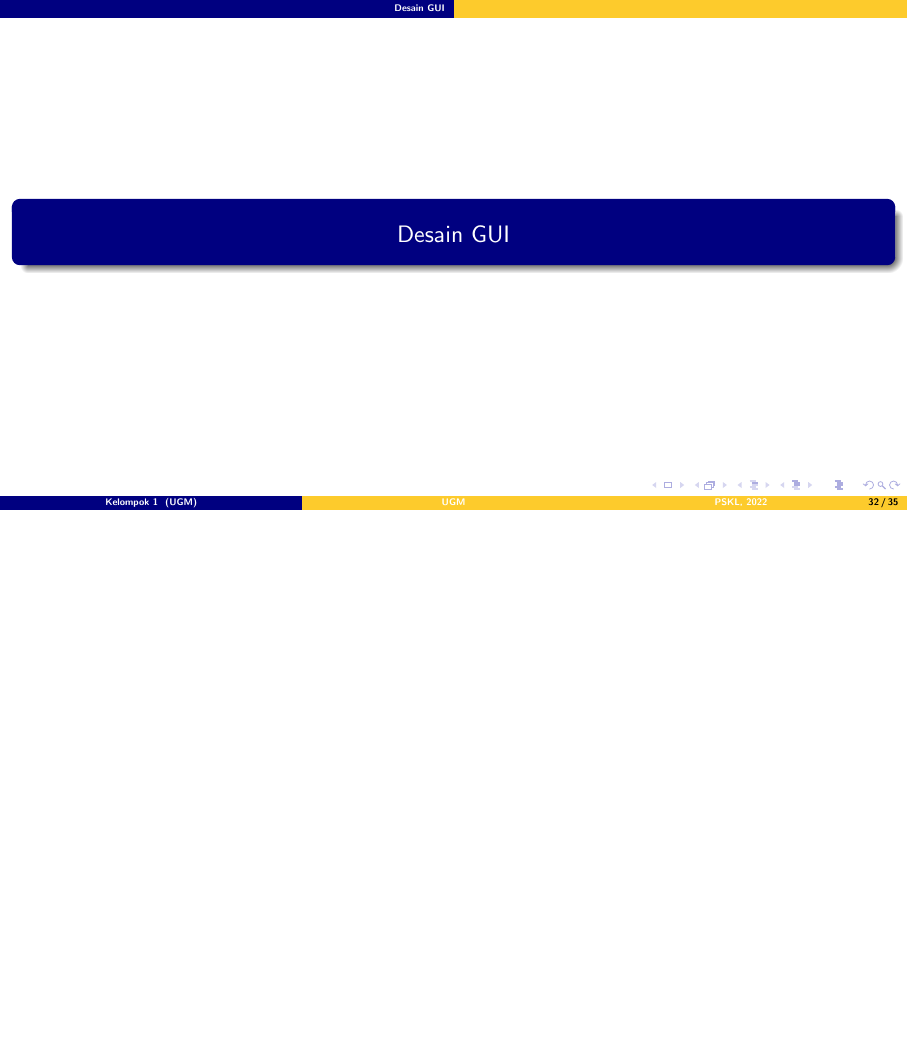
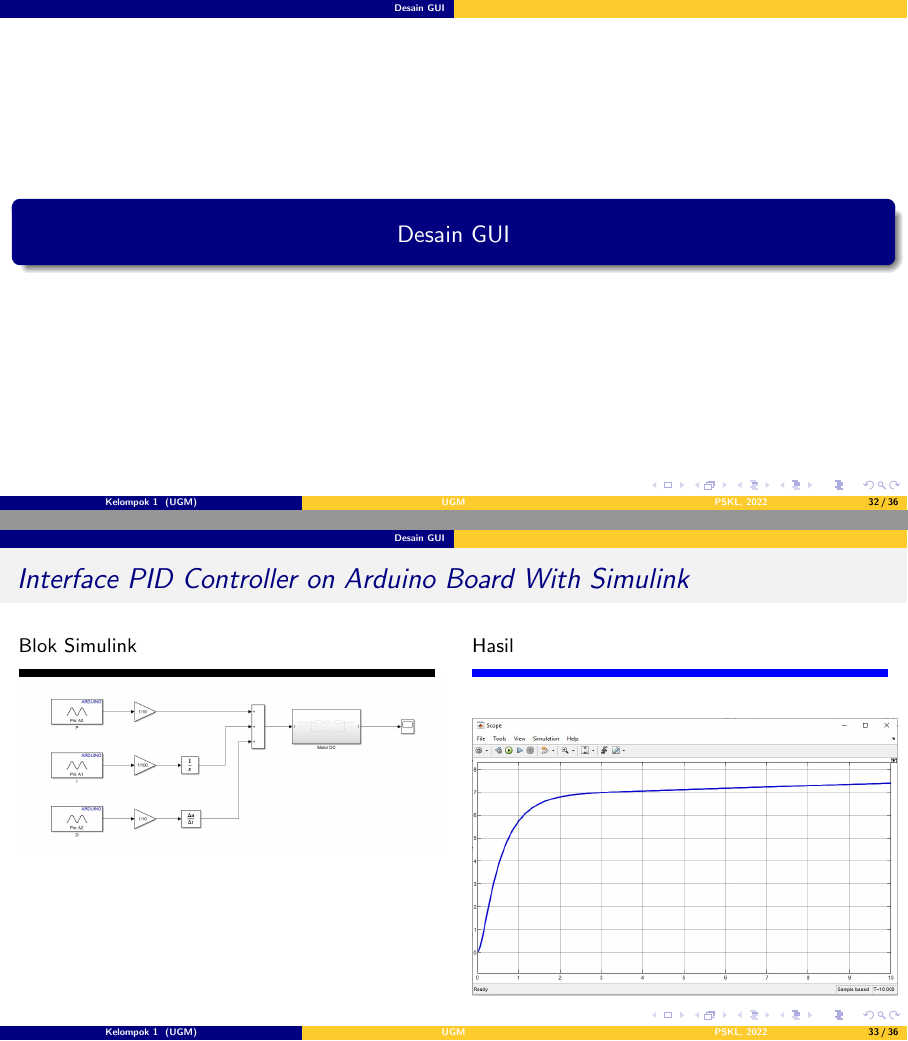
Before and after one commit to bodhi77/Projects-Praktikum-SKL-Kelompok-1-2022, a LaTeX poster (Tex/main.tex): page 32 of 35 before the commit and pages 32 and 33 of 36 after it, the two joined at a grey line, the shorter picture padded with empty space. Compiled offline with pdfLaTeX.

Commit message:
tes update

```diff
--- a/Tex/main.tex
+++ b/Tex/main.tex
@@ -884,23 +884,23 @@
 %\end{frame}
 
 
-%\begin{frame}{\textit{Interface PID Controller on Arduino Board With Simulink}}
-%	\begin{columns}[T] % align columns
-%		\begin{column}{0.48\textwidth}
-%			Blok Simulink
-%			\color{black}\rule{\linewidth}{4pt}
-%			\includegraphics[width=7.5cm]{Gambar Lain/asimulink_pid.jpg}
-%		\end{column}%
-%		\hfill%
-%		\begin{column}{0.48\textwidth}
-%			Hasil
-%			\color{blue}\rule{\linewidth}{4pt}
-%			\begin{center}
-%				\includegraphics[width=7.5cm]{Hasil Matlab/scopesys.jpg}
-%			\end{center}
-%		\end{column}
-%	\end{columns}
-%\end{frame}
+\begin{frame}{\textit{Interface PID Controller on Arduino Board With Simulink}}
+	\begin{columns}[T] % align columns
+		\begin{column}{0.48\textwidth}
+			Blok Simulink
+			\color{black}\rule{\linewidth}{4pt}
+			\includegraphics[width=7.5cm]{Gambar Lain/asimulink_pid.jpg}
+		\end{column}%
+		\hfill%
+		\begin{column}{0.48\textwidth}
+			Hasil
+			\color{blue}\rule{\linewidth}{4pt}
+			\begin{center}
+				\includegraphics[width=7.5cm]{Hasil Matlab/scopesys.jpg}
+			\end{center}
+		\end{column}
+	\end{columns}
+\end{frame}
 
 %\begin{frame}{\textit{Interface PID Controller on Arduino Board With Simscape}}
 %	\begin{columns}[T] % align columns
```
